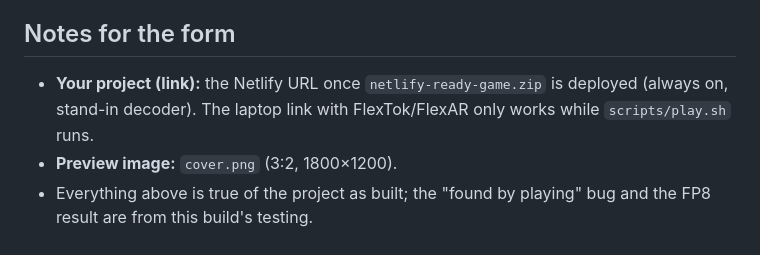
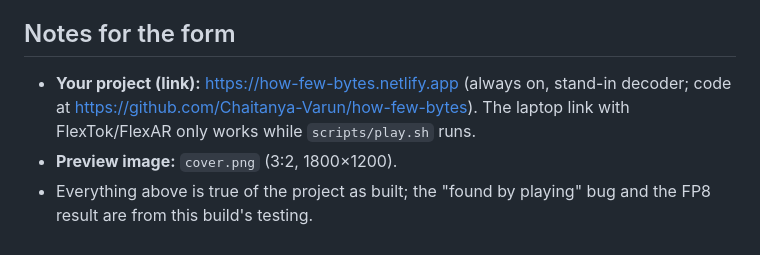
Before and after one commit to Chaitanya-Varun/how-few-bytes, a Markdown page: SUBMISSION.md, the part around the change. Rendered like a GitHub page.

```diff
--- a/SUBMISSION.md
+++ b/SUBMISSION.md
@@ -24,6 +24,6 @@ Snap a photo, friends race to name it as it develops from 2 bytes to 512. Guess
 
 ## Notes for the form
 
-- **Your project (link):** the Netlify URL once `netlify-ready-game.zip` is deployed (always on, stand-in decoder). The laptop link with FlexTok/FlexAR only works while `scripts/play.sh` runs.
+- **Your project (link):** https://how-few-bytes.netlify.app (always on, stand-in decoder; code at https://github.com/Chaitanya-Varun/how-few-bytes). The laptop link with FlexTok/FlexAR only works while `scripts/play.sh` runs.
 - **Preview image:** `cover.png` (3:2, 1800×1200).
 - Everything above is true of the project as built; the "found by playing" bug and the FP8 result are from this build's testing.
```
Also changed, not shown: README.md (+4 -3 lines).
